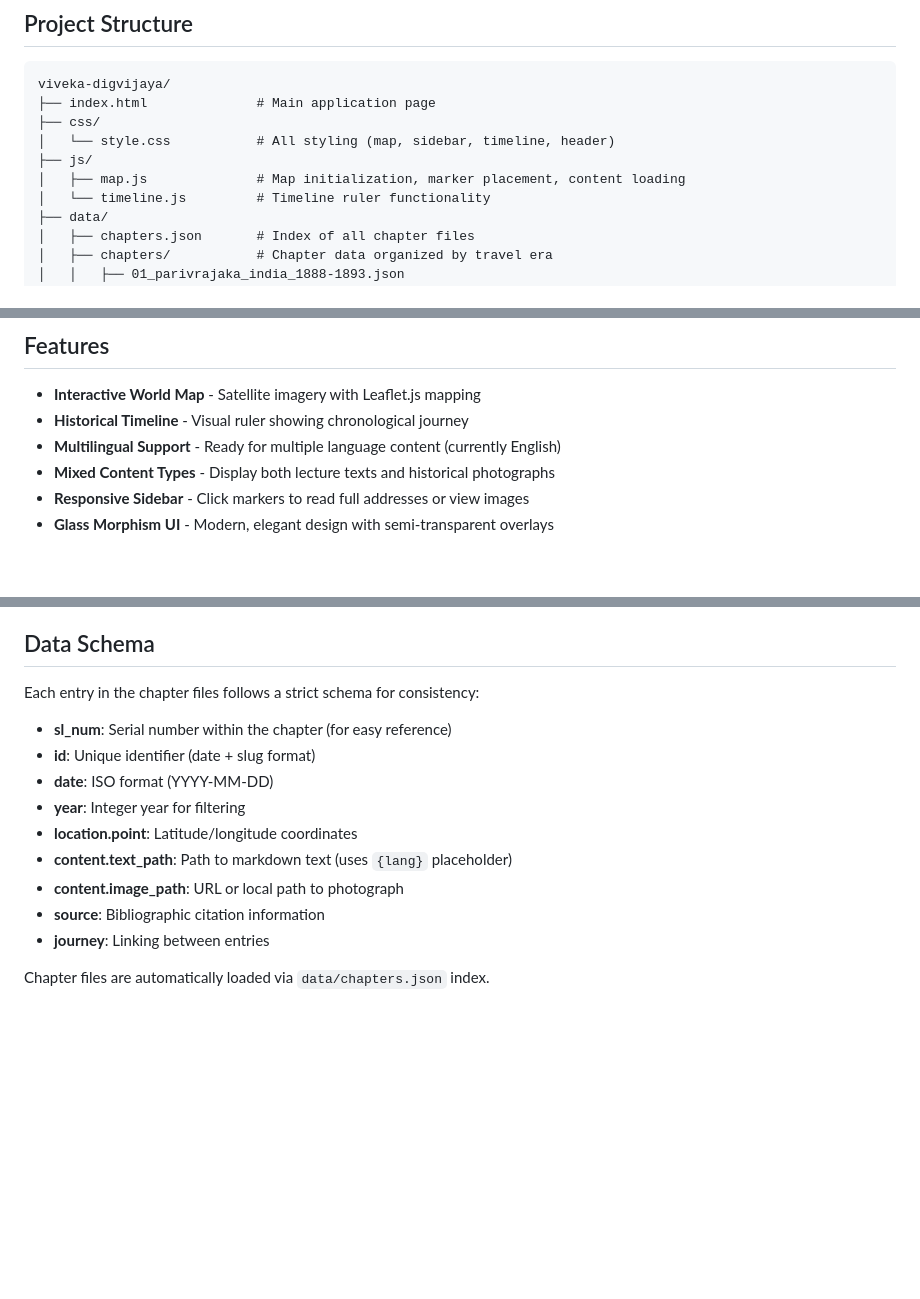
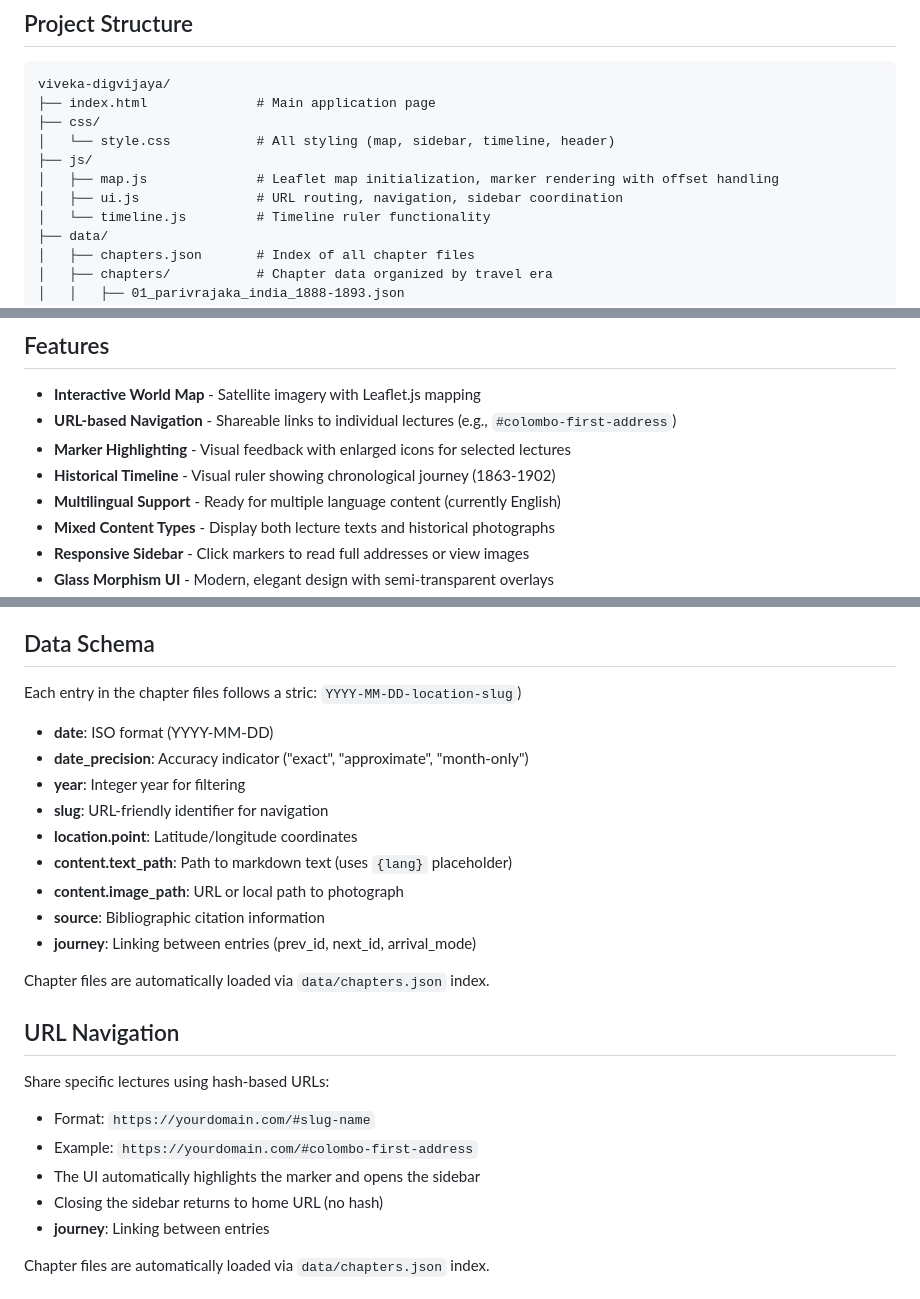
Before and after one commit to hegde056/viveka-digvijaya, a Markdown page: README.md, 3 parts joined by grey strips. Drawn GitHub-style; blank space fills up the shorter version.

Commit message:
feat(doc): enhance README with detailed project structure, data schema, and URL navigation instructions

```diff
--- a/README.md
+++ b/README.md
@@ -10,7 +10,8 @@ viveka-digvijaya/
 ├── css/
 │   └── style.css           # All styling (map, sidebar, timeline, header)
 ├── js/
-│   ├── map.js              # Map initialization, marker placement, content loading
+│   ├── map.js              # Leaflet map initialization, marker rendering with offset handling
+│   ├── ui.js               # URL routing, navigation, sidebar coordination
 │   └── timeline.js         # Timeline ruler functionality
 ├── data/
 │   ├── chapters.json       # Index of all chapter files
@@ -107,7 +112,9 @@ Create a markdown file in `data/texts/en/` with the address or lecture text:
 ## Features
 
 - **Interactive World Map** - Satellite imagery with Leaflet.js mapping
-- **Historical Timeline** - Visual ruler showing chronological journey
+- **URL-based Navigation** - Shareable links to individual lectures (e.g., `#colombo-first-address`)
+- **Marker Highlighting** - Visual feedback with enlarged icons for selected lectures
+- **Historical Timeline** - Visual ruler showing chronological journey (1863-1902)
 - **Multilingual Support** - Ready for multiple language content (currently English)
 - **Mixed Content Types** - Display both lecture texts and historical photographs
 - **Responsive Sidebar** - Click markers to read full addresses or view images
@@ -124,16 +131,26 @@ Create a markdown file in `data/texts/en/` with the address or lecture text:
 
 ## Data Schema
 
-Each entry in the chapter files follows a strict schema for consistency:
-
-- **sl_num**: Serial number within the chapter (for easy reference)
-- **id**: Unique identifier (date + slug format)
+Each entry in the chapter files follows a stric: `YYYY-MM-DD-location-slug`)
 - **date**: ISO format (YYYY-MM-DD)
+- **date_precision**: Accuracy indicator ("exact", "approximate", "month-only")
 - **year**: Integer year for filtering
+- **slug**: URL-friendly identifier for navigation
 - **location.point**: Latitude/longitude coordinates
 - **content.text_path**: Path to markdown text (uses `{lang}` placeholder)
 - **content.image_path**: URL or local path to photograph
 - **source**: Bibliographic citation information
+- **journey**: Linking between entries (prev_id, next_id, arrival_mode)
+
+Chapter files are automatically loaded via `data/chapters.json` index.
+
+## URL Navigation
+
+Share specific lectures using hash-based URLs:
+- Format: `https://yourdomain.com/#slug-name`
+- Example: `https://yourdomain.com/#colombo-first-address`
+- The UI automatically highlights the marker and opens the sidebar
+- Closing the sidebar returns to home URL (no hash)
 - **journey**: Linking between entries
 
 Chapter files are automatically loaded via `data/chapters.json` index.
```
Also changed, not shown: other parts of README.md (+5 -1 lines).
